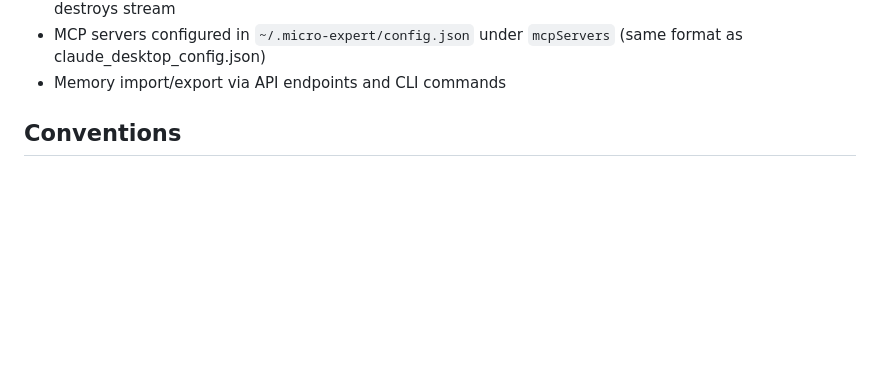
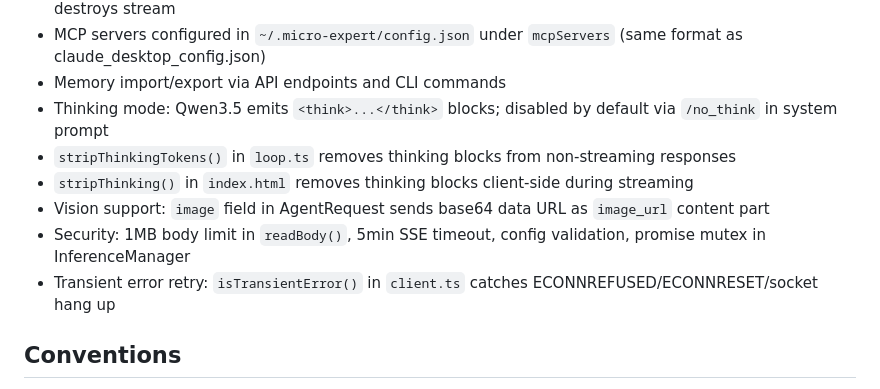
Before and after one commit to MauricioPerera/micro-expert, a Markdown page: CLAUDE.md, the part around the change. GitHub-like rendering; blank space fills up the shorter version.

```diff
--- a/CLAUDE.md
+++ b/CLAUDE.md
@@ -54,6 +54,12 @@ Key design decisions:
 - SDK SSE/StreamableHTTP transports hang on Windows — `HttpMcpClient` reads first SSE event and destroys stream
 - MCP servers configured in `~/.micro-expert/config.json` under `mcpServers` (same format as claude_desktop_config.json)
 - Memory import/export via API endpoints and CLI commands
+- Thinking mode: Qwen3.5 emits `<think>...</think>` blocks; disabled by default via `/no_think` in system prompt
+- `stripThinkingTokens()` in `loop.ts` removes thinking blocks from non-streaming responses
+- `stripThinking()` in `index.html` removes thinking blocks client-side during streaming
+- Vision support: `image` field in AgentRequest sends base64 data URL as `image_url` content part
+- Security: 1MB body limit in `readBody()`, 5min SSE timeout, config validation, promise mutex in InferenceManager
+- Transient error retry: `isTransientError()` in `client.ts` catches ECONNREFUSED/ECONNRESET/socket hang up
 
 ## Conventions
 
```
Also changed, not shown: README.md (+34 -1 lines).
